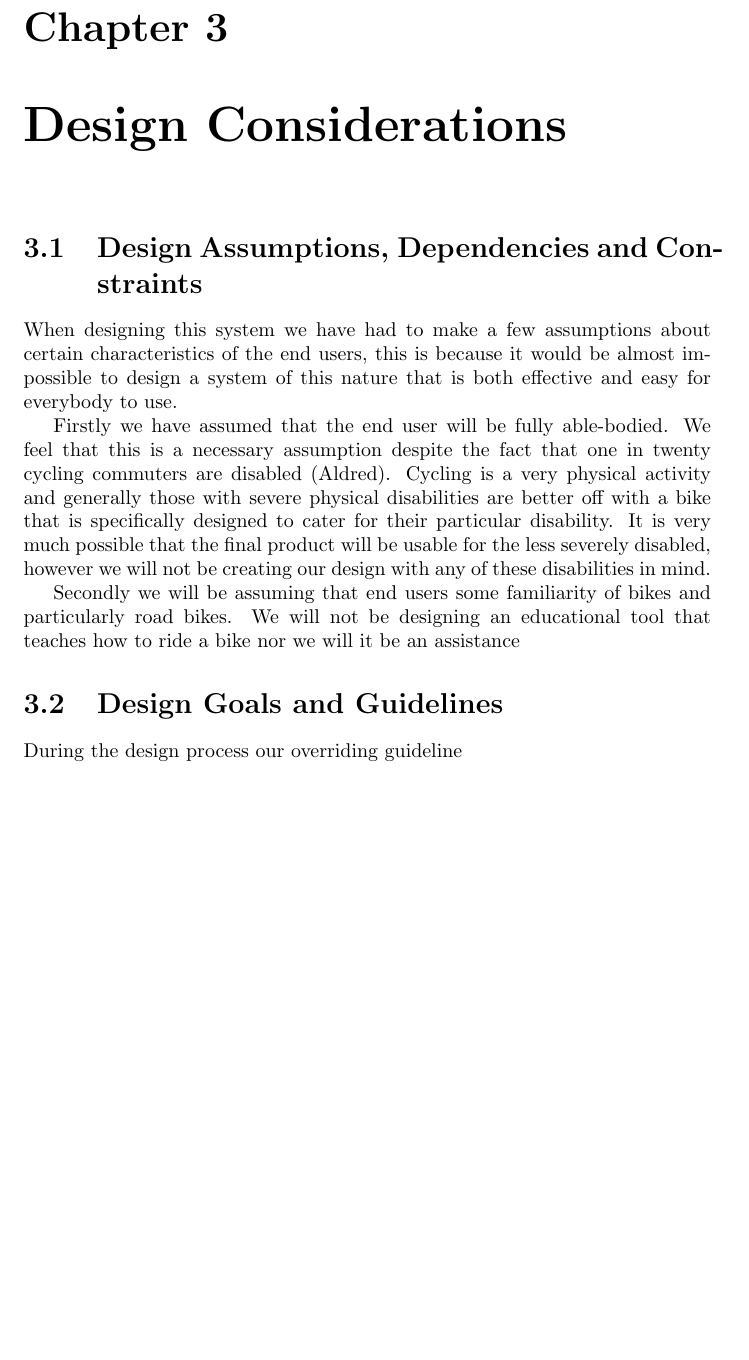
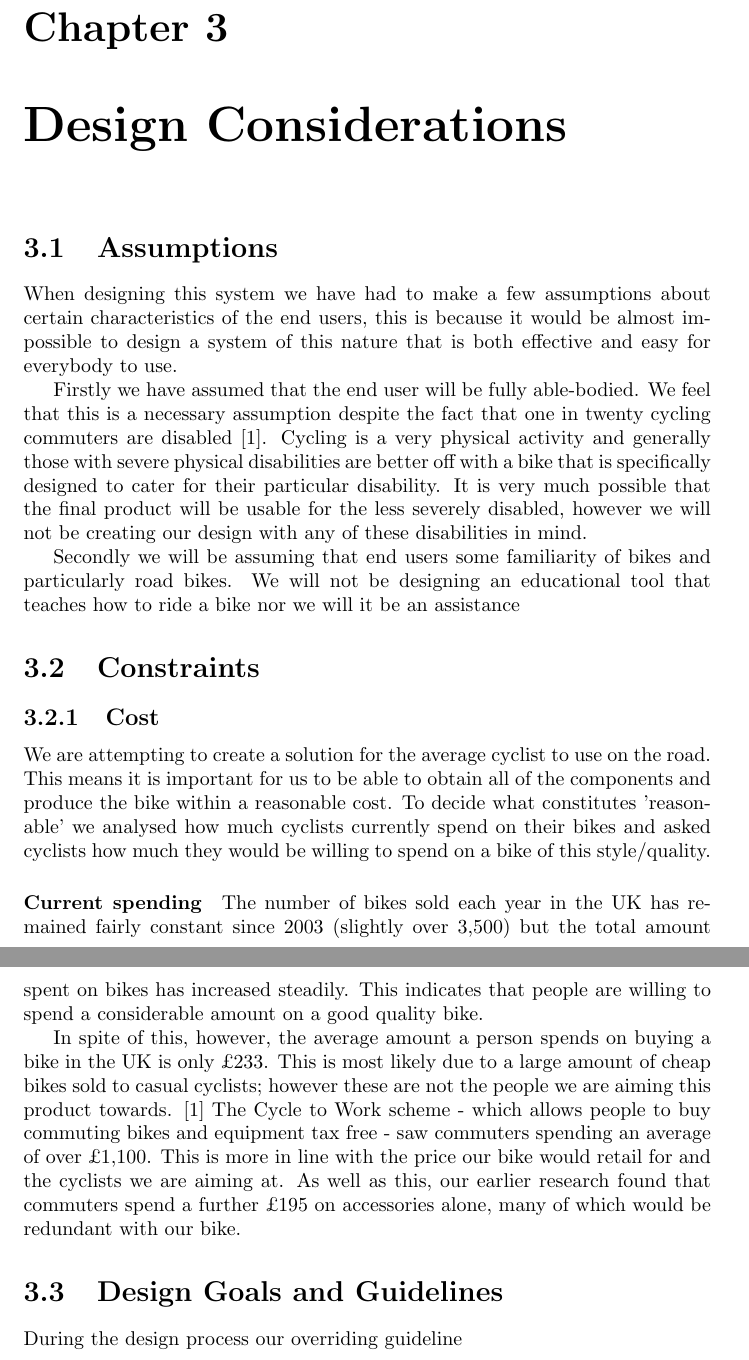
Before and after one commit to jackdbrowne/sds-report, a LaTeX document (report.tex): part of page 7 of 15 before the commit and two parts of pages 7 and 8 of 16 after it, the two joined at a grey line, cut so that both start at the same text, the shorter picture padded with empty space. Compiled offline with pdfLaTeX.

Commit message:
Changed referencing styles, and some other stuff

```diff
--- a/report.tex
+++ b/report.tex
@@ -1,6 +1,6 @@
 \documentclass[]{report}
 
-\usepackage[round, authoryear]{natbib}
+\usepackage[square, numbers]{natbib}
 
 % Title Page
 \title{Software Design Study\\Final Report}
@@ -46,12 +59,27 @@ All other papers, articles, etc. that were used to formulate our ideas are refer
 
 \chapter{Design Considerations}
-\section{Design Assumptions, Dependencies and Constraints}
+\section{Assumptions}
+% 2 pages on the above
+% Assumptions about users (age, race, gender, disability)
+% Assumptions about environment (road, many other users, etc.)
+% Assumptions about interface (All users will have a phone)
+% Constraints (Cost, weight/size)
 When designing this system we have had to make a few assumptions about certain characteristics of the end users, this is because it would be almost impossible to design a system of this nature that is both effective and easy for everybody to use.
 
 Firstly we have assumed that the end user will be fully able-bodied. We feel that this is a necessary assumption despite the fact that one in twenty cycling commuters are disabled \citep{wheelsforwell}. Cycling is a very physical activity and generally those with severe physical disabilities are better off with a bike that is specifically designed to cater for their particular disability. It is very much possible that the final product will be usable for the less severely disabled, however we will not be creating our design with any of these disabilities in mind.
 
 Secondly we will be assuming that end users some familiarity of bikes and particularly road bikes. We will not be designing an educational tool that teaches how to ride a bike nor we will it be an assistance
+
+\section{Constraints}
+\subsection{Cost}
+We are attempting to create a solution for the average cyclist to use on the road. This means it is important for us to be able to obtain all of the components and produce the bike within a reasonable cost. To decide what constitutes 'reasonable' we analysed how much cyclists currently spend on their bikes and asked cyclists how much they would be willing to spend on a bike of this style/quality.
+\paragraph{Current spending}
+The number of bikes sold each year in the UK has remained fairly constant since 2003 (slightly over 3,500) but the total amount spent on bikes has increased steadily. This indicates that people are willing to spend a considerable amount on a good quality bike.
+
+In spite of this, however, the average amount a person spends on buying a bike in the UK is only £233. This is most likely due to a large amount of cheap bikes sold to casual cyclists; however these are not the people we are aiming this product towards. [1] The Cycle to Work scheme - which allows people to buy commuting bikes and equipment tax free - saw commuters spending an average of over £1,100. This is more in line with the price our bike would retail for and the cyclists we are aiming at. As well as this, our earlier research found that commuters spend a further £195 on accessories alone, many of which would be redundant with our bike.
 \section{Design Goals and Guidelines}
+% 1 page on U(X/C)D and why this is suitable for our product
+% Double diamond model (Design council)
 During the design process our overriding guideline
 
 \chapter{Data Design}
```
Also changed, not shown: report.tex (13 more changed lines).
